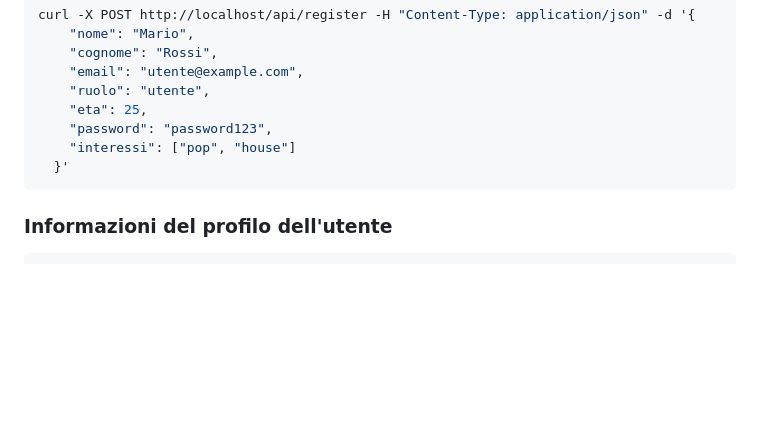
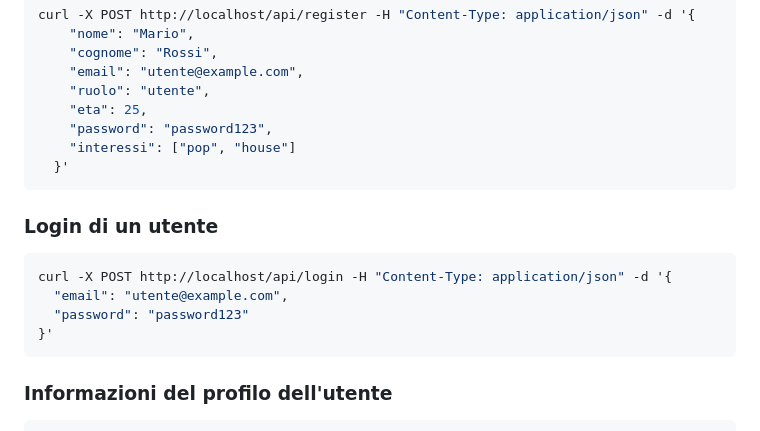
Before and after one commit to Alessiaaleale/Architetture-dei-sistemi-distribuiti, a Markdown page: README.md, the part around the change. Drawn GitHub-style; blank space fills up the shorter version.

````diff
--- a/README.md
+++ b/README.md
@@ -164,6 +164,14 @@ curl -X POST http://localhost/api/register -H "Content-Type: application/json" -
   }'
 ```
 
+### Login di un utente
+```bash
+curl -X POST http://localhost/api/login -H "Content-Type: application/json" -d '{
+  "email": "utente@example.com",
+  "password": "password123"
+}'
+```
+
 ### Informazioni del profilo dell'utente
 ```bash
 curl "http://localhost/api/account?email=utente@example.com"
````
